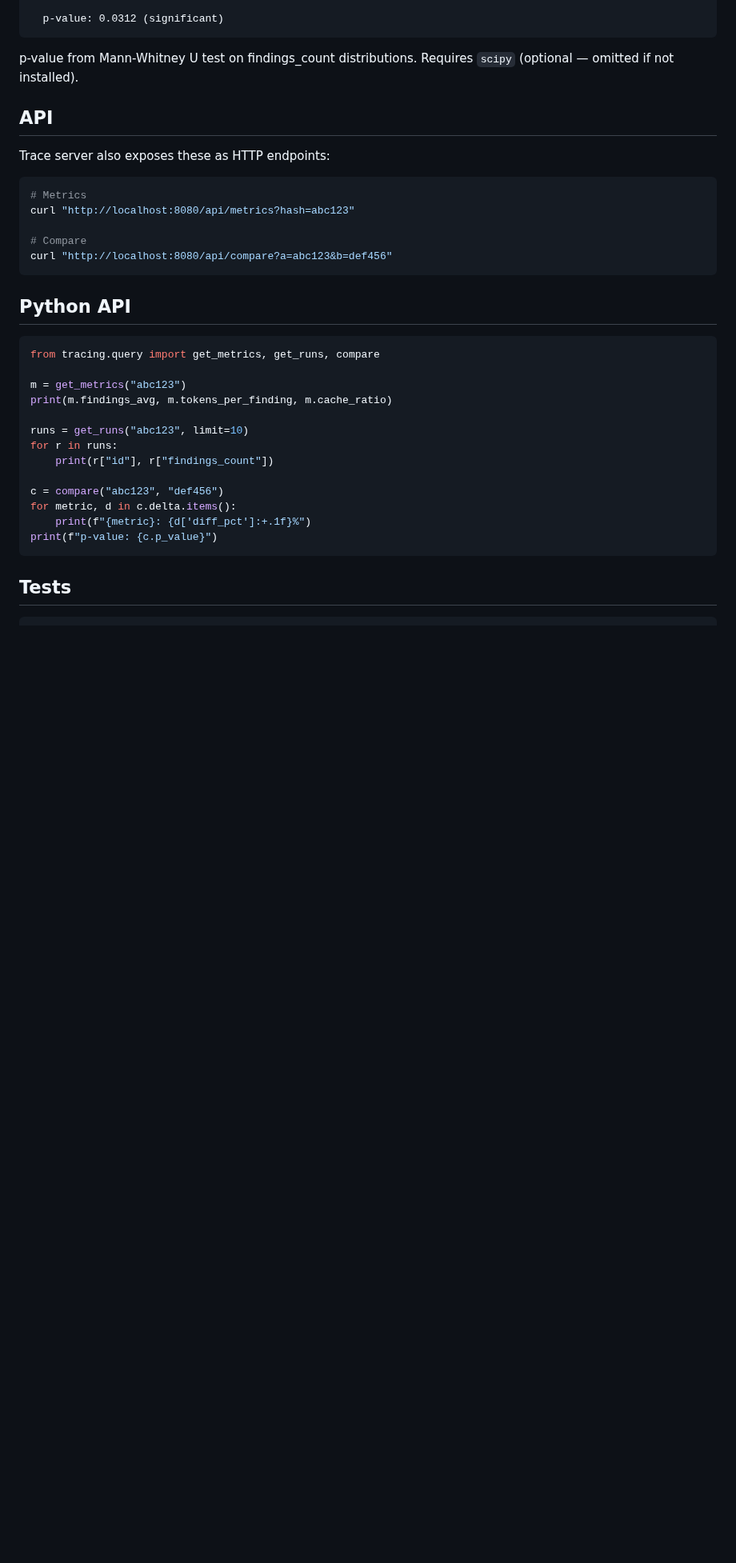
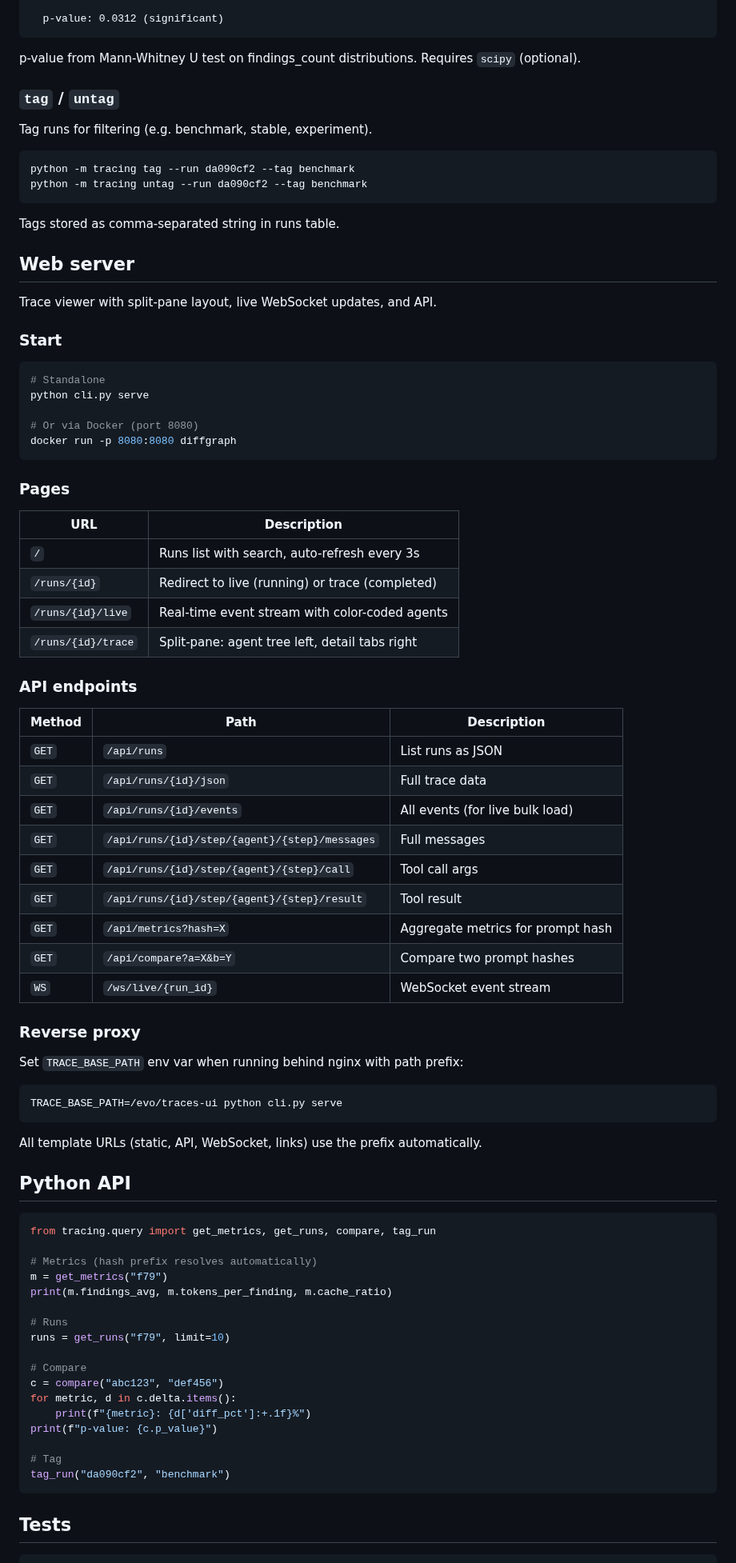
Before and after one commit to andreyzebin/diff-graph, a Markdown page: tracing/README.md, the part around one of its changes. Shown at 80% size. GitHub-like rendering; blank space fills up the shorter version.

````diff
--- a/tracing/README.md
+++ b/tracing/README.md
@@ -86,36 +99,86 @@ $ python -m tracing compare --a abc123 --b def456
   p-value: 0.0312 (significant)
 ```
 
-p-value from Mann-Whitney U test on findings_count distributions. Requires `scipy` (optional — omitted if not installed).
+p-value from Mann-Whitney U test on findings_count distributions. Requires `scipy` (optional).
 
-## API
+### `tag` / `untag`
 
-Trace server also exposes these as HTTP endpoints:
+Tag runs for filtering (e.g. benchmark, stable, experiment).
 
 ```bash
-# Metrics
-curl "http://localhost:8080/api/metrics?hash=abc123"
+python -m tracing tag --run da090cf2 --tag benchmark
+python -m tracing untag --run da090cf2 --tag benchmark
+```
 
-# Compare
-curl "http://localhost:8080/api/compare?a=abc123&b=def456"
+Tags stored as comma-separated string in runs table.
+
+## Web server
+
+Trace viewer with split-pane layout, live WebSocket updates, and API.
+
+### Start
+
+```bash
+# Standalone
+python cli.py serve
+
+# Or via Docker (port 8080)
+docker run -p 8080:8080 diffgraph
 ```
+
+### Pages
+
+| URL | Description |
+|---|---|
+| `/` | Runs list with search, auto-refresh every 3s |
+| `/runs/{id}` | Redirect to live (running) or trace (completed) |
+| `/runs/{id}/live` | Real-time event stream with color-coded agents |
+| `/runs/{id}/trace` | Split-pane: agent tree left, detail tabs right |
+
+### API endpoints
+
+| Method | Path | Description |
+|---|---|---|
+| `GET` | `/api/runs` | List runs as JSON |
+| `GET` | `/api/runs/{id}/json` | Full trace data |
+| `GET` | `/api/runs/{id}/events` | All events (for live bulk load) |
+| `GET` | `/api/runs/{id}/step/{agent}/{step}/messages` | Full messages |
+| `GET` | `/api/runs/{id}/step/{agent}/{step}/call` | Tool call args |
+| `GET` | `/api/runs/{id}/step/{agent}/{step}/result` | Tool result |
+| `GET` | `/api/metrics?hash=X` | Aggregate metrics for prompt hash |
+| `GET` | `/api/compare?a=X&b=Y` | Compare two prompt hashes |
+| `WS` | `/ws/live/{run_id}` | WebSocket event stream |
+
+### Reverse proxy
+
+Set `TRACE_BASE_PATH` env var when running behind nginx with path prefix:
+
+```bash
+TRACE_BASE_PATH=/evo/traces-ui python cli.py serve
+```
+
+All template URLs (static, API, WebSocket, links) use the prefix automatically.
 
 ## Python API
 
 ```python
-from tracing.query import get_metrics, get_runs, compare
+from tracing.query import get_metrics, get_runs, compare, tag_run
 
-m = get_metrics("abc123")
+# Metrics (hash prefix resolves automatically)
+m = get_metrics("f79")
 print(m.findings_avg, m.tokens_per_finding, m.cache_ratio)
 
-runs = get_runs("abc123", limit=10)
-for r in runs:
-    print(r["id"], r["findings_count"])
+# Runs
+runs = get_runs("f79", limit=10)
 
+# Compare
 c = compare("abc123", "def456")
 for metric, d in c.delta.items():
     print(f"{metric}: {d['diff_pct']:+.1f}%")
 print(f"p-value: {c.p_value}")
+
+# Tag
+tag_run("da090cf2", "benchmark")
 ```
 
 ## Tests
````
Also changed, not shown: other parts of tracing/README.md (+28 -15 lines).
